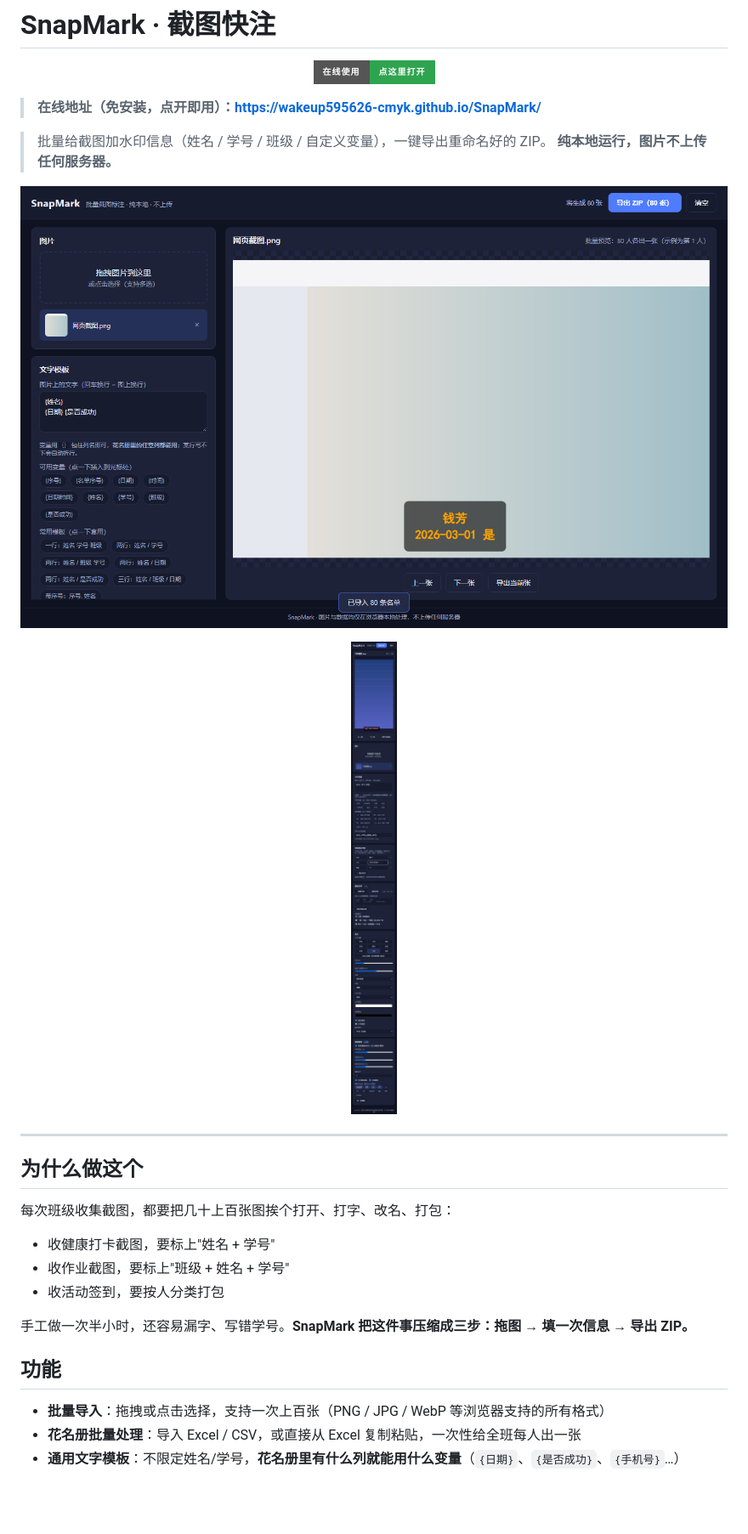
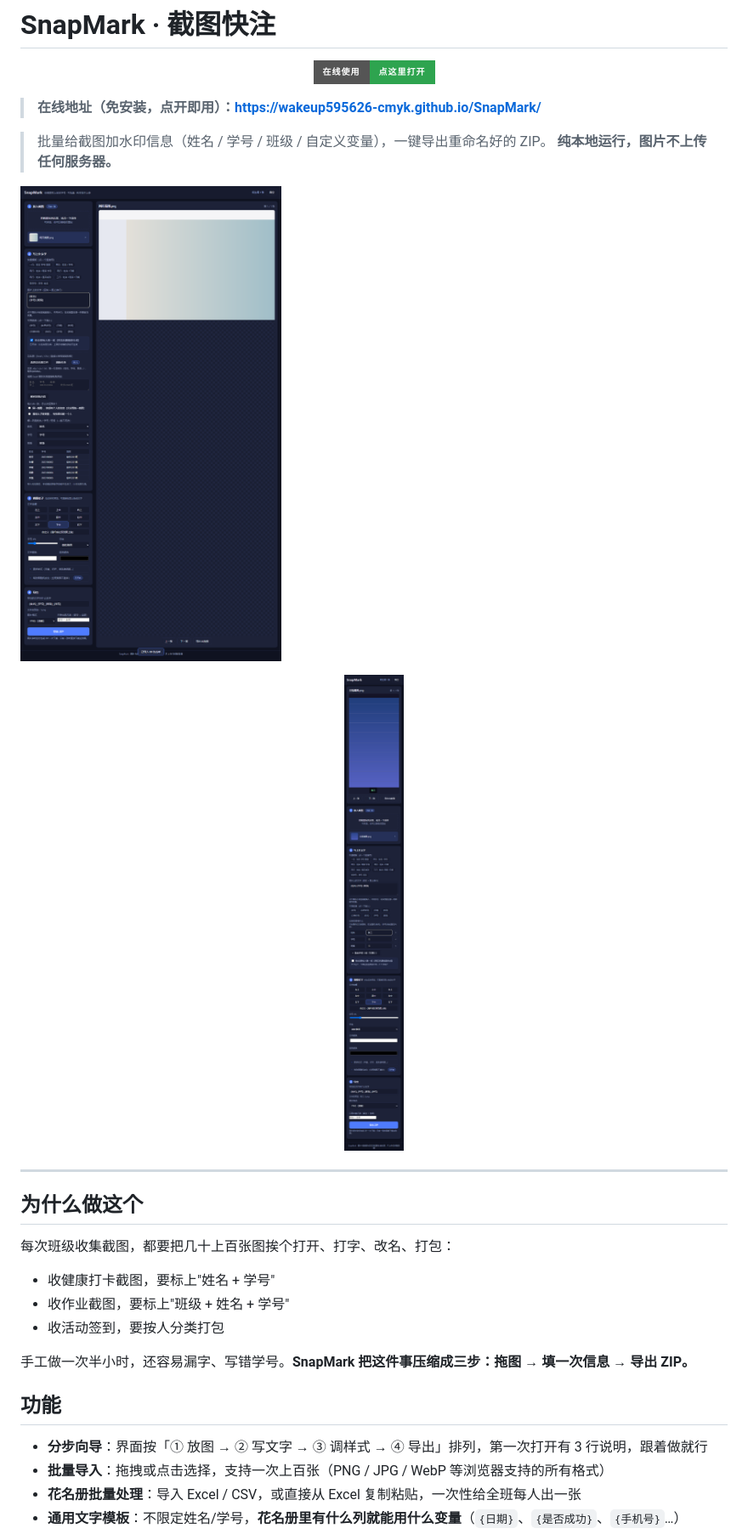
Before and after one commit to wakeup595626-cmyk/SnapMark, a Markdown page: README.md, the part around one of its changes. Shown at 85% size. GitHub-like rendering; pictures changed too: docs/mobile.png, docs/screenshot.png; badges without logos; blank space fills up the shorter version.

```diff
--- a/README.md
+++ b/README.md
@@ -31,6 +31,7 @@
 
 ## 功能
 
+- **分步向导**：界面按「① 放图 → ② 写文字 → ③ 调样式 → ④ 导出」排列，第一次打开有 3 行说明，跟着做就行
 - **批量导入**：拖拽或点击选择，支持一次上百张（PNG / JPG / WebP 等浏览器支持的所有格式）
 - **花名册批量处理**：导入 Excel / CSV，或直接从 Excel 复制粘贴，一次性给全班每人出一张
 - **通用文字模板**：不限定姓名/学号，**花名册里有什么列就能用什么变量**（`{日期}`、`{是否成功}`、`{手机号}`…）
```
Also changed, not shown: other parts of README.md (+32 -12 lines), 11 other files.
